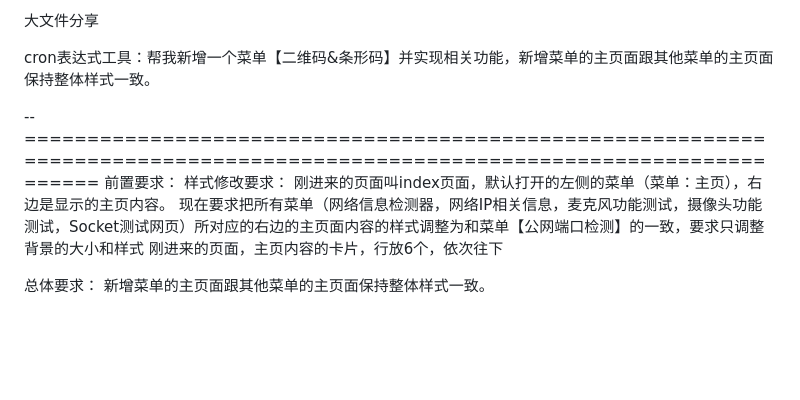
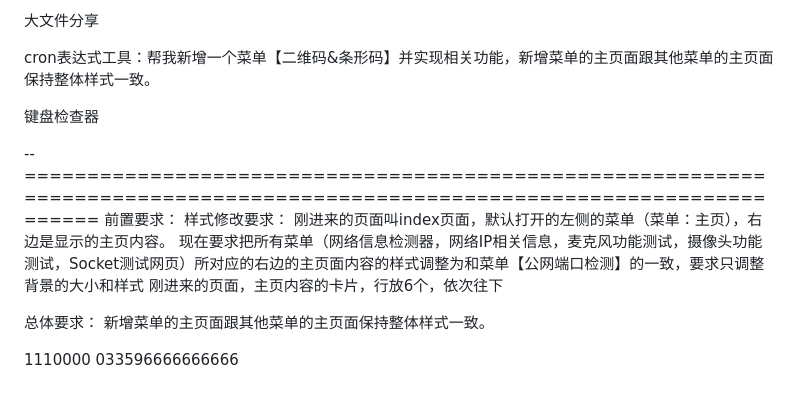
Before and after one commit to a982338665/lf-web-tools, a Markdown page: TODO.md, the part around the change. Drawn GitHub-style; blank space fills up the shorter version.

```diff
--- a/TODO.md
+++ b/TODO.md
@@ -43,6 +43,7 @@ json解析网站
 
 cron表达式工具：帮我新增一个菜单【二维码&条形码】并实现相关功能，新增菜单的主页面跟其他菜单的主页面保持整体样式一致。
 
+键盘检查器
 
 --============================================================================================================================
 前置要求：
@@ -53,3 +54,6 @@ cron表达式工具：帮我新增一个菜单【二维码&条形码】并实现
 
 总体要求：
 新增菜单的主页面跟其他菜单的主页面保持整体样式一致。
+
+1110000
+033596666666666
```
